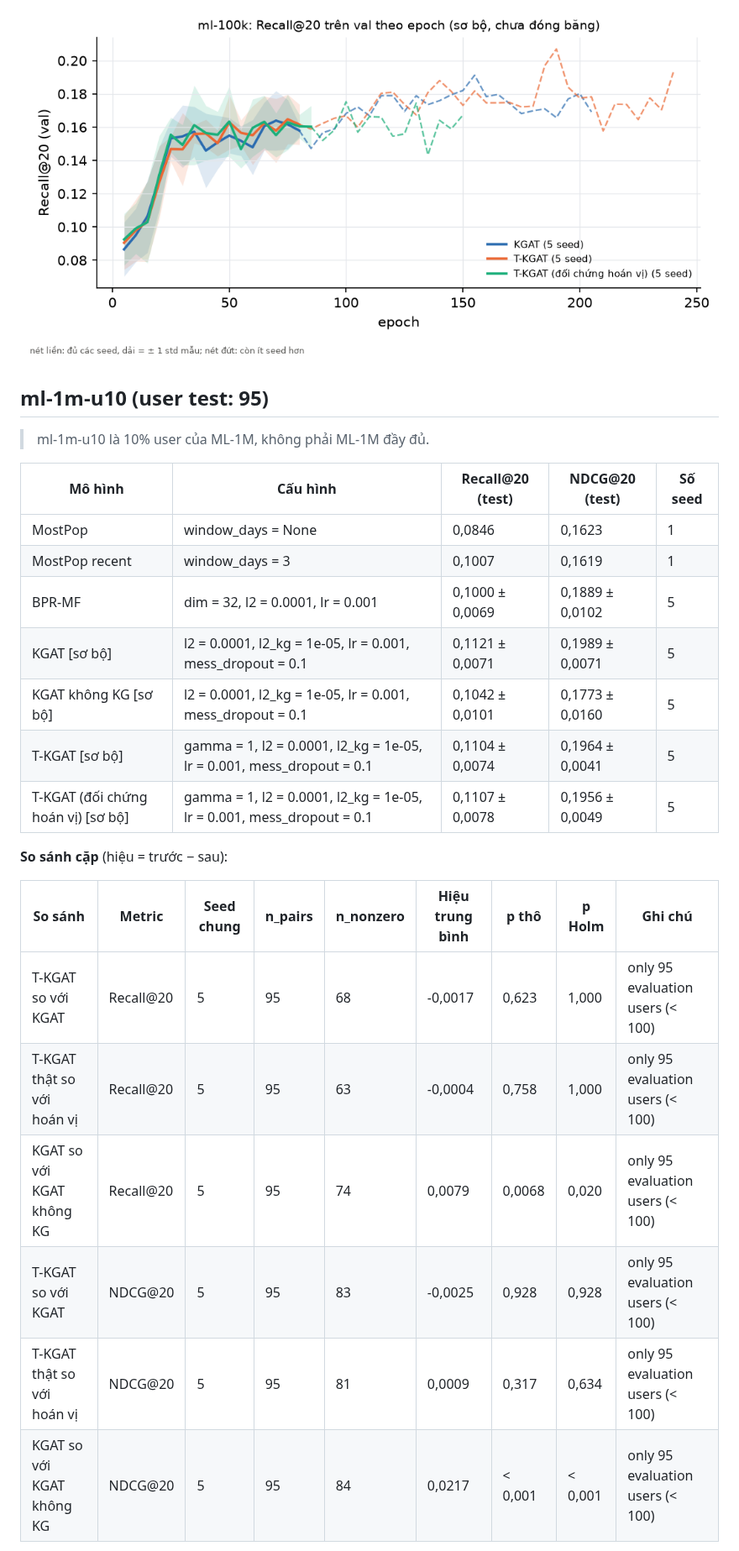
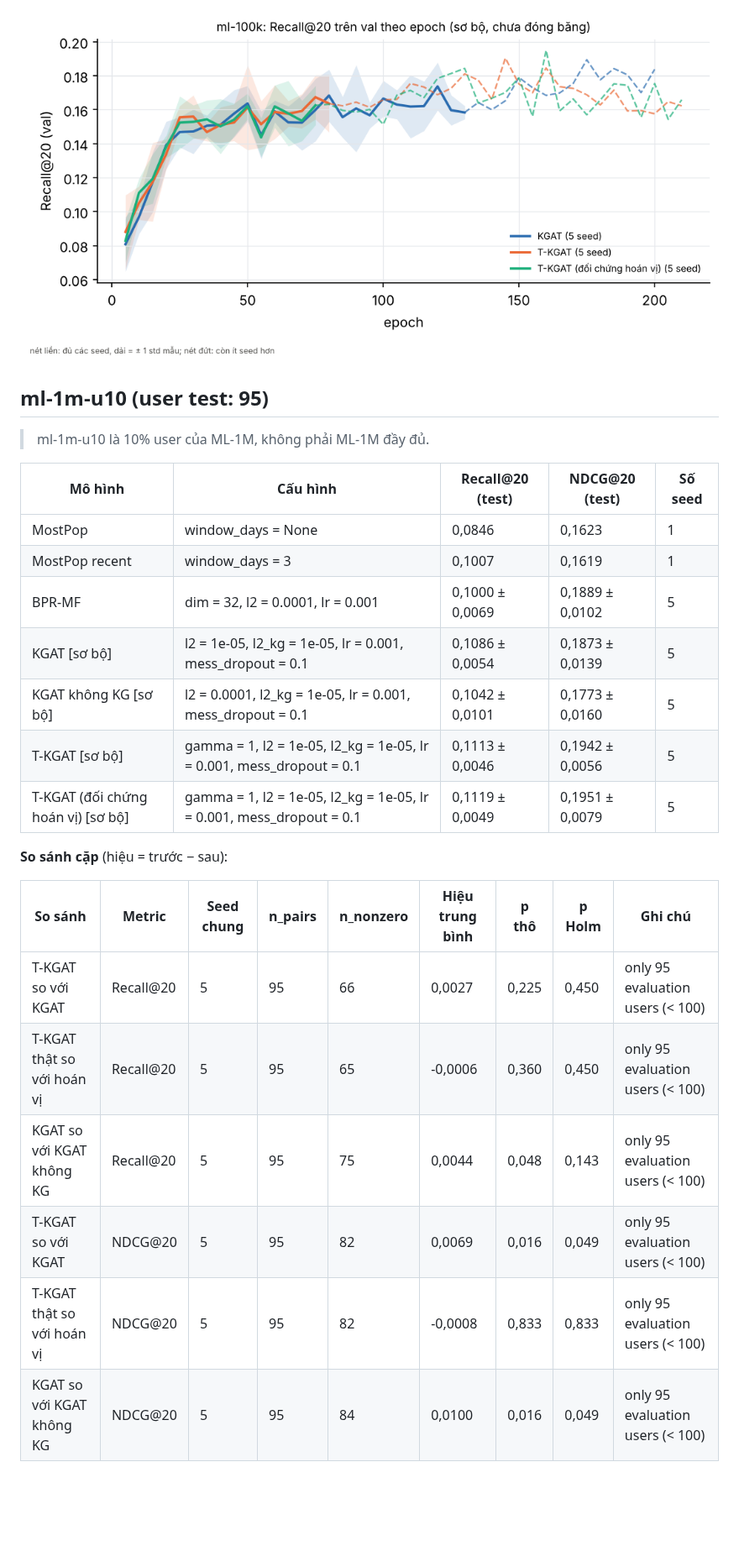
Before and after one commit to DomQuangMinhTriet/t-kgat, a Markdown page: docs/rq3-table.md, the part around one of its changes. Shown at 84% size. Rendered like a GitHub page; pictures changed too: docs/figures/rq3_curves_ml-100k.png; blank space fills up the shorter version.

```diff
--- a/docs/rq3-table.md
+++ b/docs/rq3-table.md
@@ -40,20 +40,20 @@ Nguồn: `results/registry.csv` qua `registry.load`, chỉ dòng `phase = test`
 | MostPop | window_days = None | 0,0846 | 0,1623 | 1 |
 | MostPop recent | window_days = 3 | 0,1007 | 0,1619 | 1 |
 | BPR-MF | dim = 32, l2 = 0.0001, lr = 0.001 | 0,1000 ± 0,0069 | 0,1889 ± 0,0102 | 5 |
-| KGAT [sơ bộ] | l2 = 0.0001, l2_kg = 1e-05, lr = 0.001, mess_dropout = 0.1 | 0,1121 ± 0,0071 | 0,1989 ± 0,0071 | 5 |
+| KGAT [sơ bộ] | l2 = 1e-05, l2_kg = 1e-05, lr = 0.001, mess_dropout = 0.1 | 0,1086 ± 0,0054 | 0,1873 ± 0,0139 | 5 |
 | KGAT không KG [sơ bộ] | l2 = 0.0001, l2_kg = 1e-05, lr = 0.001, mess_dropout = 0.1 | 0,1042 ± 0,0101 | 0,1773 ± 0,0160 | 5 |
-| T-KGAT [sơ bộ] | gamma = 1, l2 = 0.0001, l2_kg = 1e-05, lr = 0.001, mess_dropout = 0.1 | 0,1104 ± 0,0074 | 0,1964 ± 0,0041 | 5 |
-| T-KGAT (đối chứng hoán vị) [sơ bộ] | gamma = 1, l2 = 0.0001, l2_kg = 1e-05, lr = 0.001, mess_dropout = 0.1 | 0,1107 ± 0,0078 | 0,1956 ± 0,0049 | 5 |
+| T-KGAT [sơ bộ] | gamma = 1, l2 = 1e-05, l2_kg = 1e-05, lr = 0.001, mess_dropout = 0.1 | 0,1113 ± 0,0046 | 0,1942 ± 0,0056 | 5 |
+| T-KGAT (đối chứng hoán vị) [sơ bộ] | gamma = 1, l2 = 1e-05, l2_kg = 1e-05, lr = 0.001, mess_dropout = 0.1 | 0,1119 ± 0,0049 | 0,1951 ± 0,0079 | 5 |
 
 **So sánh cặp** (hiệu = trước − sau):
 
 | So sánh | Metric | Seed chung | n_pairs | n_nonzero | Hiệu trung bình | p thô | p Holm | Ghi chú |
 |---|---|---|---|---|---|---|---|---|
-| T-KGAT so với KGAT | Recall@20 | 5 | 95 | 68 | -0,0017 | 0,623 | 1,000 | only 95 evaluation users (< 100) |
-| T-KGAT thật so với hoán vị | Recall@20 | 5 | 95 | 63 | -0,0004 | 0,758 | 1,000 | only 95 evaluation users (< 100) |
-| KGAT so với KGAT không KG | Recall@20 | 5 | 95 | 74 | 0,0079 | 0,0068 | 0,020 | only 95 evaluation users (< 100) |
-| T-KGAT so với KGAT | NDCG@20 | 5 | 95 | 83 | -0,0025 | 0,928 | 0,928 | only 95 evaluation users (< 100) |
-| T-KGAT thật so với hoán vị | NDCG@20 | 5 | 95 | 81 | 0,0009 | 0,317 | 0,634 | only 95 evaluation users (< 100) |
-| KGAT so với KGAT không KG | NDCG@20 | 5 | 95 | 84 | 0,0217 | < 0,001 | < 0,001 | only 95 evaluation users (< 100) |
+| T-KGAT so với KGAT | Recall@20 | 5 | 95 | 66 | 0,0027 | 0,225 | 0,450 | only 95 evaluation users (< 100) |
+| T-KGAT thật so với hoán vị | Recall@20 | 5 | 95 | 65 | -0,0006 | 0,360 | 0,450 | only 95 evaluation users (< 100) |
+| KGAT so với KGAT không KG | Recall@20 | 5 | 95 | 75 | 0,0044 | 0,048 | 0,143 | only 95 evaluation users (< 100) |
+| T-KGAT so với KGAT | NDCG@20 | 5 | 95 | 82 | 0,0069 | 0,016 | 0,049 | only 95 evaluation users (< 100) |
+| T-KGAT thật so với hoán vị | NDCG@20 | 5 | 95 | 82 | -0,0008 | 0,833 | 0,833 | only 95 evaluation users (< 100) |
+| KGAT so với KGAT không KG | NDCG@20 | 5 | 95 | 84 | 0,0100 | 0,016 | 0,049 | only 95 evaluation users (< 100) |
 
 ![Learning curve val của KGAT, T-KGAT và T-KGAT hoán vị trên ml-1m-u10](figures/rq3_curves_ml-1m-u10.png)
```
Also changed, not shown: other parts of docs/rq3-table.md (+23 -10 lines), docs/figures/rq3_curves_ml-1m-u10.png, 2 other files.
